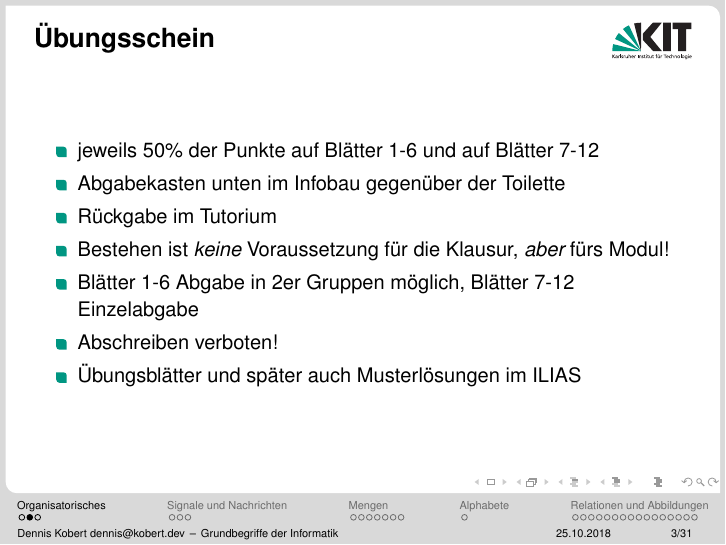
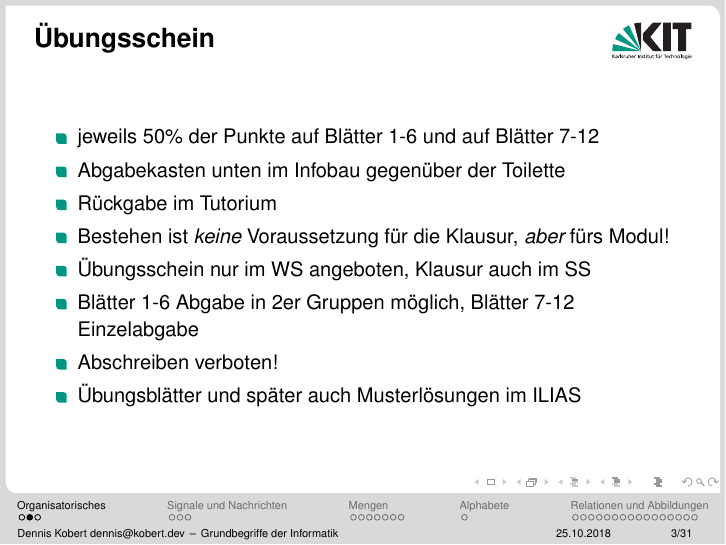
Before and after one commit to TrueDoctor/gbi-tut, LaTeX slides (01/slide-tut14.tex): page 3 of 31. Compiled offline with pdfLaTeX.

Commit message:
Update slide-tut14.tex

```diff
--- a/01/slide-tut14.tex
+++ b/01/slide-tut14.tex
@@ -58,6 +58,7 @@
 		\item Abgabekasten unten im Infobau gegenüber der Toilette
 		\item Rückgabe im Tutorium
 		\item Bestehen ist \emph{keine} Voraussetzung für die Klausur, \emph{aber} fürs Modul!
+		\item Übungsschein nur im WS angeboten, Klausur auch im SS
 		\item Blätter 1-6 Abgabe in 2er Gruppen möglich, Blätter 7-12 Einzelabgabe
 		\item Abschreiben verboten!
 		\item Übungsblätter und später auch Musterlösungen im ILIAS
```
